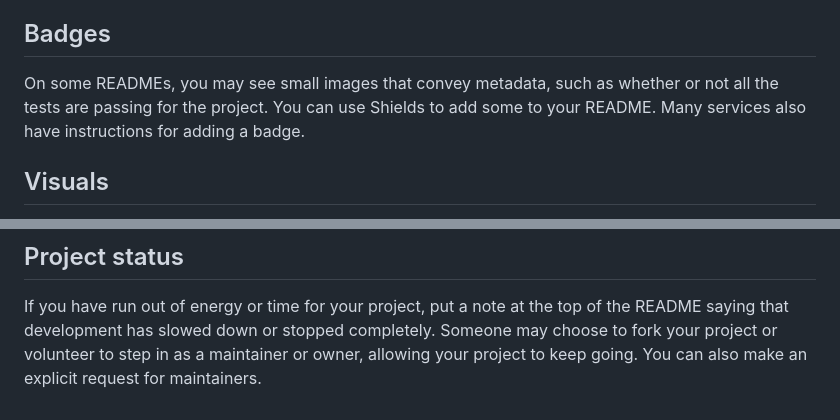
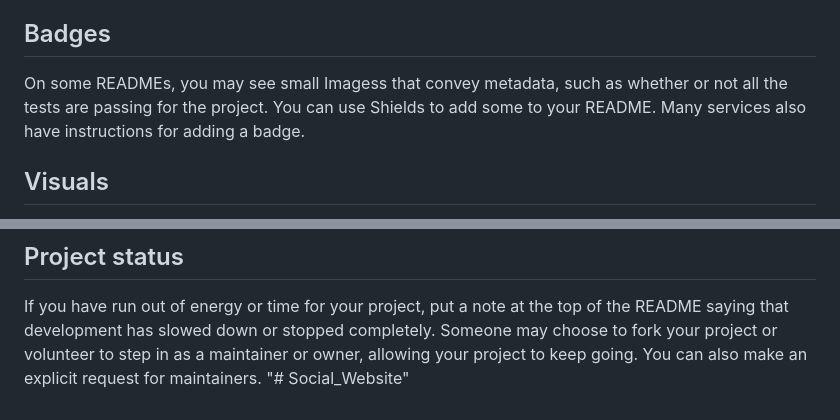
Before and after one commit to ibu2002/Social_Website, a Markdown page: README.md, 2 parts joined by grey strips. GitHub-like rendering.

```diff
--- a/README.md
+++ b/README.md
@@ -58,7 +58,7 @@ Choose a self-explaining name for your project.
 Let people know what your project can do specifically. Provide context and add a link to any reference visitors might be unfamiliar with. A list of Features or a Background subsection can also be added here. If there are alternatives to your project, this is a good place to list differentiating factors.
 
 ## Badges
-On some READMEs, you may see small images that convey metadata, such as whether or not all the tests are passing for the project. You can use Shields to add some to your README. Many services also have instructions for adding a badge.
+On some READMEs, you may see small Imagess that convey metadata, such as whether or not all the tests are passing for the project. You can use Shields to add some to your README. Many services also have instructions for adding a badge.
 
 ## Visuals
 Depending on what you are making, it can be a good idea to include screenshots or even a video (you'll frequently see GIFs rather than actual videos). Tools like ttygif can help, but check out Asciinema for a more sophisticated method.
@@ -90,3 +90,4 @@ For open source projects, say how it is licensed.
 
 ## Project status
 If you have run out of energy or time for your project, put a note at the top of the README saying that development has slowed down or stopped completely. Someone may choose to fork your project or volunteer to step in as a maintainer or owner, allowing your project to keep going. You can also make an explicit request for maintainers.
+"# Social_Website"
```
